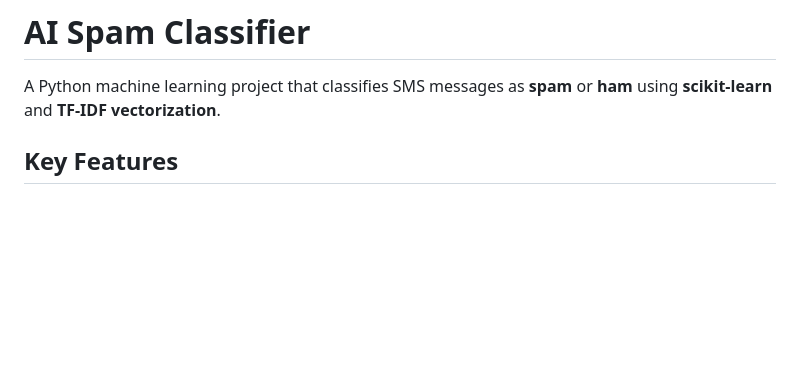
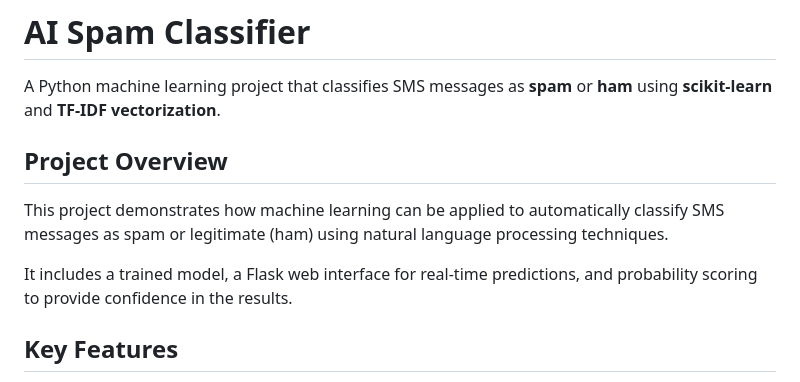
Before and after one commit to Vilarino-Eduardo/ai-spam-classifier, a Markdown page: README.md, the part around the change. Drawn GitHub-style; blank space fills up the shorter version.

```diff
--- a/README.md
+++ b/README.md
@@ -1,6 +1,12 @@
 # AI Spam Classifier
 
 A Python machine learning project that classifies SMS messages as **spam** or **ham** using **scikit-learn** and **TF-IDF vectorization**.
+
+## Project Overview
+
+This project demonstrates how machine learning can be applied to automatically classify SMS messages as spam or legitimate (ham) using natural language processing techniques.
+
+It includes a trained model, a Flask web interface for real-time predictions, and probability scoring to provide confidence in the results.
 
 ## Key Features
 
```
